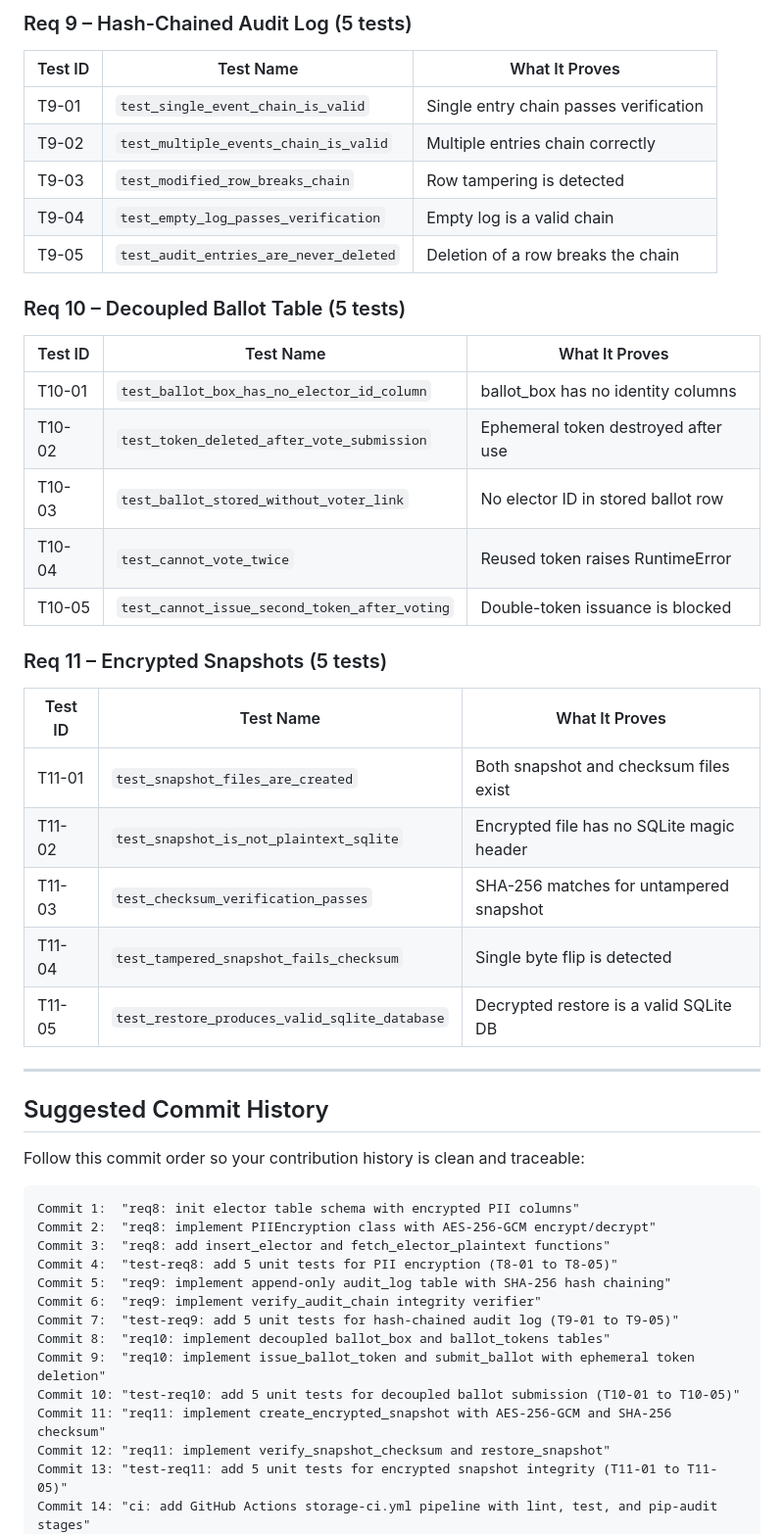
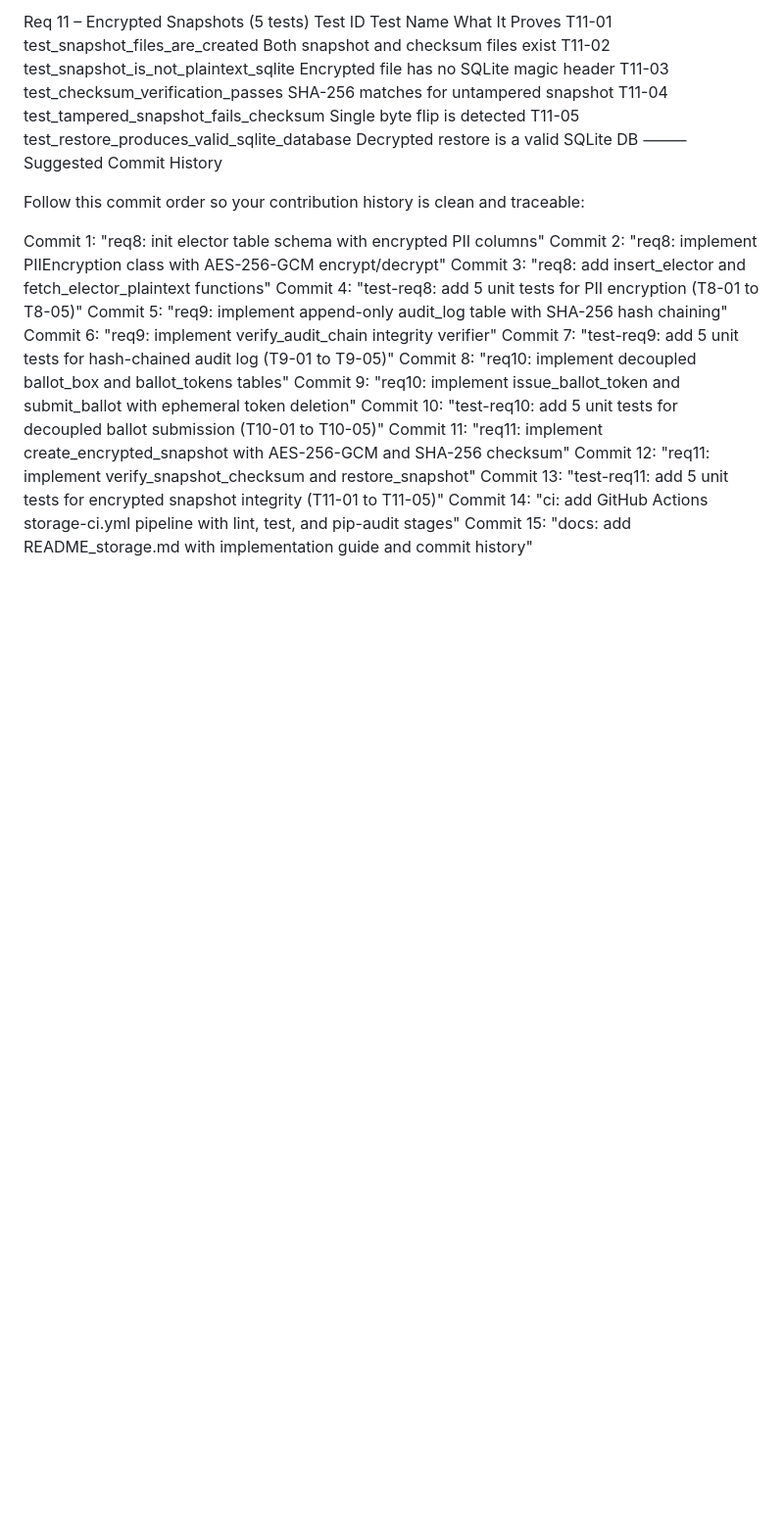
Before and after one commit to lenoiscoding/inte2667-group-voting, a Markdown page: app/storage/README.md, the part around one of its changes. Shown at 98% size. GitHub-like rendering; blank space fills up the shorter version.

````diff
--- a/app/storage/README.md
+++ b/app/storage/README.md
@@ -76,41 +74,16 @@ pytest test_storage.py --cov=storage --cov-report=term-missing -v
 
-### Req 9 – Hash-Chained Audit Log (5 tests)
-
-| Test ID | Test Name | What It Proves |
-| --- | --- | --- |
-| T9-01 | `test_single_event_chain_is_valid` | Single entry chain passes verification |
-| T9-02 | `test_multiple_events_chain_is_valid` | Multiple entries chain correctly |
-| T9-03 | `test_modified_row_breaks_chain` | Row tampering is detected |
-| T9-04 | `test_empty_log_passes_verification` | Empty log is a valid chain |
-| T9-05 | `test_audit_entries_are_never_deleted` | Deletion of a row breaks the chain |
-
-### Req 10 – Decoupled Ballot Table (5 tests)
-
-| Test ID | Test Name | What It Proves |
-| --- | --- | --- |
-| T10-01 | `test_ballot_box_has_no_elector_id_column` | ballot_box has no identity columns |
-| T10-02 | `test_token_deleted_after_vote_submission` | Ephemeral token destroyed after use |
-| T10-03 | `test_ballot_stored_without_voter_link` | No elector ID in stored ballot row |
-| T10-04 | `test_cannot_vote_twice` | Reused token raises RuntimeError |
-| T10-05 | `test_cannot_issue_second_token_after_voting` | Double-token issuance is blocked |
-
-### Req 11 – Encrypted Snapshots (5 tests)
-
-| Test ID | Test Name | What It Proves |
-| --- | --- | --- |
-| T11-01 | `test_snapshot_files_are_created` | Both snapshot and checksum files exist |
-| T11-02 | `test_snapshot_is_not_plaintext_sqlite` | Encrypted file has no SQLite magic header |
-| T11-03 | `test_checksum_verification_passes` | SHA-256 matches for untampered snapshot |
-| T11-04 | `test_tampered_snapshot_fails_checksum` | Single byte flip is detected |
-| T11-05 | `test_restore_produces_valid_sqlite_database` | Decrypted restore is a valid SQLite DB |
-
----
-
-## Suggested Commit History
+Req 11 – Encrypted Snapshots (5 tests)
+Test ID	Test Name	What It Proves
+T11-01	test_snapshot_files_are_created	Both snapshot and checksum files exist
+T11-02	test_snapshot_is_not_plaintext_sqlite	Encrypted file has no SQLite magic header
+T11-03	test_checksum_verification_passes	SHA-256 matches for untampered snapshot
+T11-04	test_tampered_snapshot_fails_checksum	Single byte flip is detected
+T11-05	test_restore_produces_valid_sqlite_database	Decrypted restore is a valid SQLite DB
+⸻
+Suggested Commit History
 
 Follow this commit order so your contribution history is clean and traceable:
 
-```
 Commit 1:  "req8: init elector table schema with encrypted PII columns"
 Commit 2:  "req8: implement PIIEncryption class with AES-256-GCM encrypt/decrypt"
 Commit 3:  "req8: add insert_elector and fetch_elector_plaintext functions"
````
Also changed, not shown: other parts of app/storage/README.md (+58 -64 lines).
